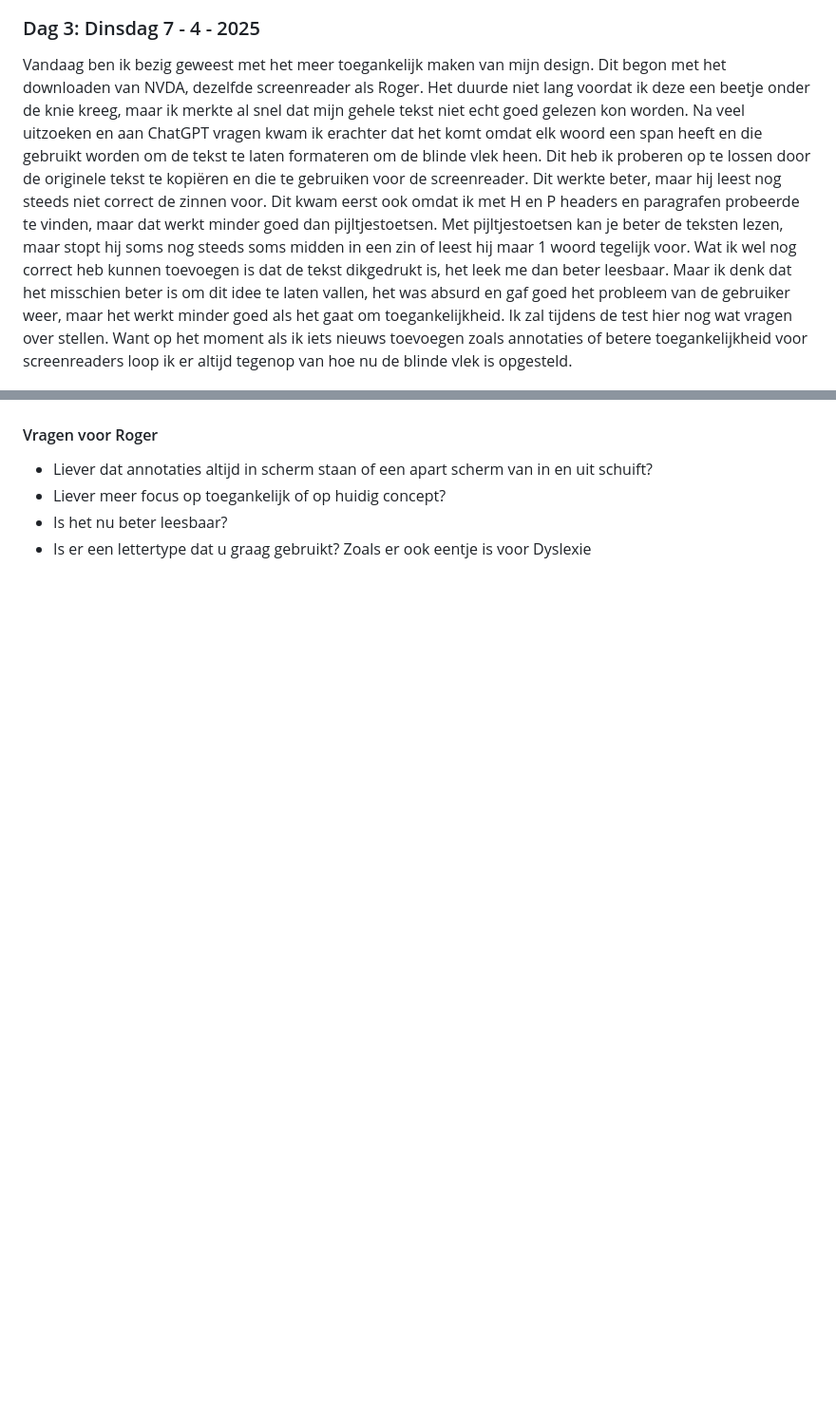
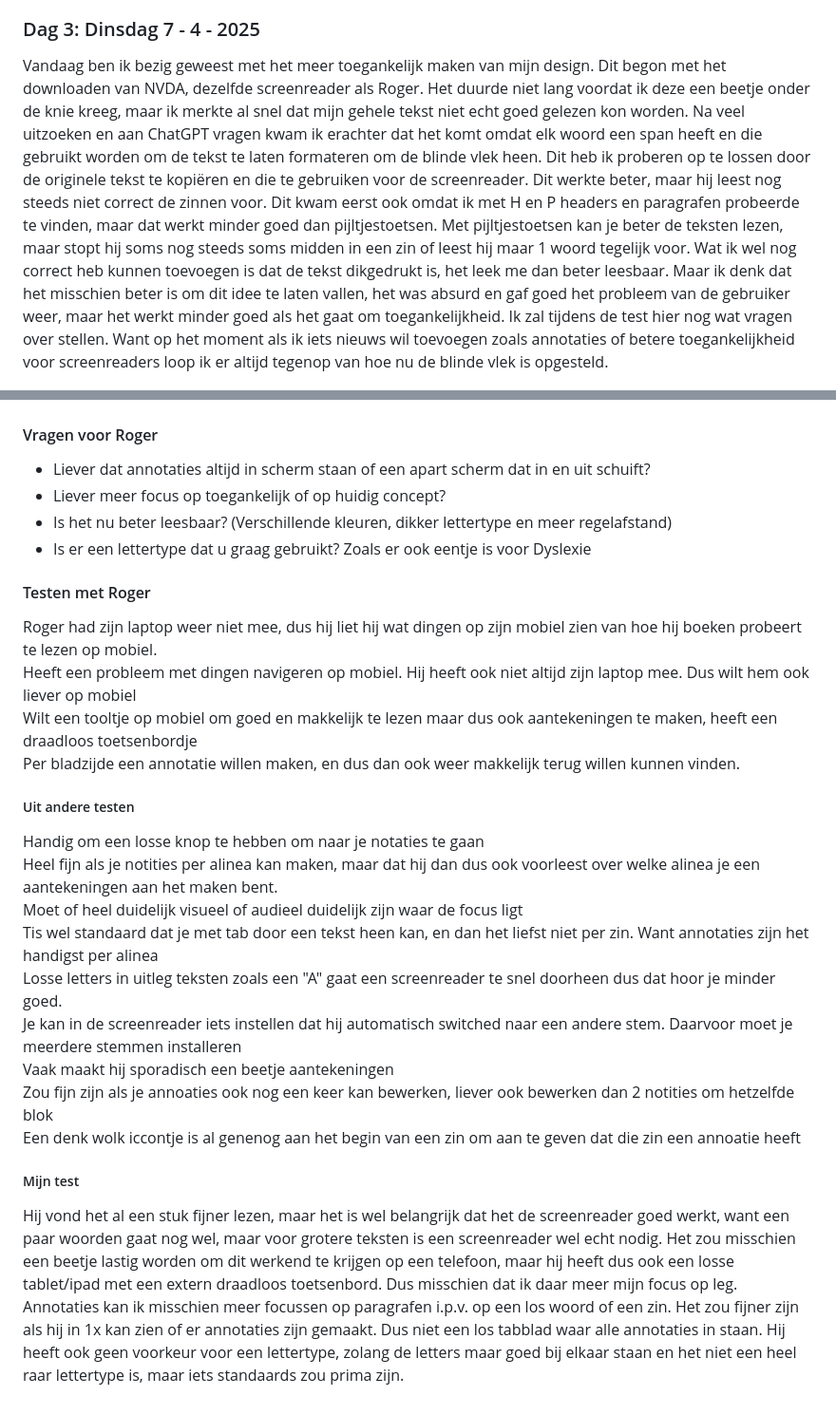
Before and after one commit to Smulvin/Melvin-Web_HCD, a Markdown page: README.md, 2 parts joined by grey strips. Shown at 95% size. Rendered like a GitHub page; blank space fills up the shorter version.

Commit message:
Test met roger

```diff
--- a/README.md
+++ b/README.md
@@ -242,12 +242,33 @@ Léonie is not saying that websites will change significantly, since they are al
 Will AI help with accessibility in the long run? Since if you ask the same prompt twice, you wont get the same answer each time. So why would other systems like innosearch give you the same results, or even the correct results?
 
 ### Dag 3: Dinsdag 7 - 4 - 2025
-Vandaag ben ik bezig geweest met het meer toegankelijk maken van mijn design. Dit begon met het downloaden van NVDA, dezelfde screenreader als Roger. Het duurde niet lang voordat ik deze een beetje onder de knie kreeg, maar ik merkte al snel dat mijn gehele tekst niet echt goed gelezen kon worden. Na veel uitzoeken en aan ChatGPT vragen kwam ik erachter dat het komt omdat elk woord een span heeft en die gebruikt worden om de tekst te laten formateren om de blinde vlek heen. Dit heb ik proberen op te lossen door de originele tekst te kopiëren en die te gebruiken voor de screenreader. Dit werkte beter, maar hij leest nog steeds niet correct de zinnen voor. Dit kwam eerst ook omdat ik met H en P headers en paragrafen probeerde te vinden, maar dat werkt minder goed dan pijltjestoetsen. Met pijltjestoetsen kan je beter de teksten lezen, maar stopt hij soms nog steeds soms midden in een zin of leest hij maar 1 woord tegelijk voor. Wat ik wel nog correct heb kunnen toevoegen is dat de tekst dikgedrukt is, het leek me dan beter leesbaar. Maar ik denk dat het misschien beter is om dit idee te laten vallen, het was absurd en gaf goed het probleem van de gebruiker weer, maar het werkt minder goed als het gaat om toegankelijkheid. Ik zal tijdens de test hier nog wat vragen over stellen. Want op het moment als ik iets nieuws toevoegen zoals annotaties of betere toegankelijkheid voor screenreaders loop ik er altijd tegenop van hoe nu de blinde vlek is opgesteld.
+Vandaag ben ik bezig geweest met het meer toegankelijk maken van mijn design. Dit begon met het downloaden van NVDA, dezelfde screenreader als Roger. Het duurde niet lang voordat ik deze een beetje onder de knie kreeg, maar ik merkte al snel dat mijn gehele tekst niet echt goed gelezen kon worden. Na veel uitzoeken en aan ChatGPT vragen kwam ik erachter dat het komt omdat elk woord een span heeft en die gebruikt worden om de tekst te laten formateren om de blinde vlek heen. Dit heb ik proberen op te lossen door de originele tekst te kopiëren en die te gebruiken voor de screenreader. Dit werkte beter, maar hij leest nog steeds niet correct de zinnen voor. Dit kwam eerst ook omdat ik met H en P headers en paragrafen probeerde te vinden, maar dat werkt minder goed dan pijltjestoetsen. Met pijltjestoetsen kan je beter de teksten lezen, maar stopt hij soms nog steeds soms midden in een zin of leest hij maar 1 woord tegelijk voor. Wat ik wel nog correct heb kunnen toevoegen is dat de tekst dikgedrukt is, het leek me dan beter leesbaar. Maar ik denk dat het misschien beter is om dit idee te laten vallen, het was absurd en gaf goed het probleem van de gebruiker weer, maar het werkt minder goed als het gaat om toegankelijkheid. Ik zal tijdens de test hier nog wat vragen over stellen. Want op het moment als ik iets nieuws wil toevoegen zoals annotaties of betere toegankelijkheid voor screenreaders loop ik er altijd tegenop van hoe nu de blinde vlek is opgesteld.
 
 <img src="Assets/README_imgs/Dag3_Voortgang.png" alt="De blinde vlek/distortie is nu ontzichtbaar en de tekst is dikgedrukt">
 
 #### Vragen voor Roger
-- Liever dat annotaties altijd in scherm staan of een apart scherm van in en uit schuift?
+- Liever dat annotaties altijd in scherm staan of een apart scherm dat in en uit schuift?
 - Liever meer focus op toegankelijk of op huidig concept?
-- Is het nu beter leesbaar?
+- Is het nu beter leesbaar? (Verschillende kleuren, dikker lettertype en meer regelafstand)
 - Is er een lettertype dat u graag gebruikt? Zoals er ook eentje is voor Dyslexie
+
+#### Testen met Roger
+Roger had zijn laptop weer niet mee, dus hij liet hij wat dingen op zijn mobiel zien van hoe hij boeken probeert te lezen op mobiel.<br>
+Heeft een probleem met dingen navigeren op mobiel. Hij heeft ook niet altijd zijn laptop mee. Dus wilt hem ook liever op mobiel <br>
+Wilt een tooltje op mobiel om goed en makkelijk te lezen maar dus ook aantekeningen te maken, heeft een draadloos toetsenbordje<br>
+Per bladzijde een annotatie willen maken, en dus dan ook weer makkelijk terug willen kunnen vinden.<br>
+
+##### Uit andere testen
+Handig om een losse knop te hebben om naar je notaties te gaan<br>
+Heel fijn als je notities per alinea kan maken, maar dat hij dan dus ook voorleest over welke alinea je een aantekeningen aan het maken bent.<br>
+Moet of heel duidelijk visueel of audieel duidelijk zijn waar de focus ligt<br>
+Tis wel standaard dat je met tab door een tekst heen kan, en dan het liefst niet per zin. Want annotaties zijn het handigst per alinea <br>
+Losse letters in uitleg teksten zoals een "A" gaat een screenreader te snel doorheen dus dat hoor je minder goed. <br>
+Je kan in de screenreader iets instellen dat hij automatisch switched naar een andere stem. Daarvoor moet je meerdere stemmen installeren<br>
+Vaak maakt hij sporadisch een beetje aantekeningen<br>
+Zou fijn zijn als je annoaties ook nog een keer kan bewerken, liever ook bewerken dan 2 notities om hetzelfde blok<br>
+Een denk wolk iccontje is al genenog aan het begin van een zin om aan te geven dat die zin een annoatie heeft<br>
+
+
+##### Mijn test
+Hij vond het al een stuk fijner lezen, maar het is wel belangrijk dat het de screenreader goed werkt, want een paar woorden gaat nog wel, maar voor grotere teksten is een screenreader wel echt nodig. Het zou misschien een beetje lastig worden om dit werkend te krijgen op een telefoon, maar hij heeft dus ook een losse tablet/ipad met een extern draadloos toetsenbord. Dus misschien dat ik daar meer mijn focus op leg. Annotaties kan ik misschien meer focussen op paragrafen i.p.v. op een los woord of een zin. Het zou fijner zijn als hij in 1x kan zien of er annotaties zijn gemaakt. Dus niet een los tabblad waar alle annotaties in staan. Hij heeft ook geen voorkeur voor een lettertype, zolang de letters maar goed bij elkaar staan en het niet een heel raar lettertype is, maar iets standaards zou prima zijn.
```
